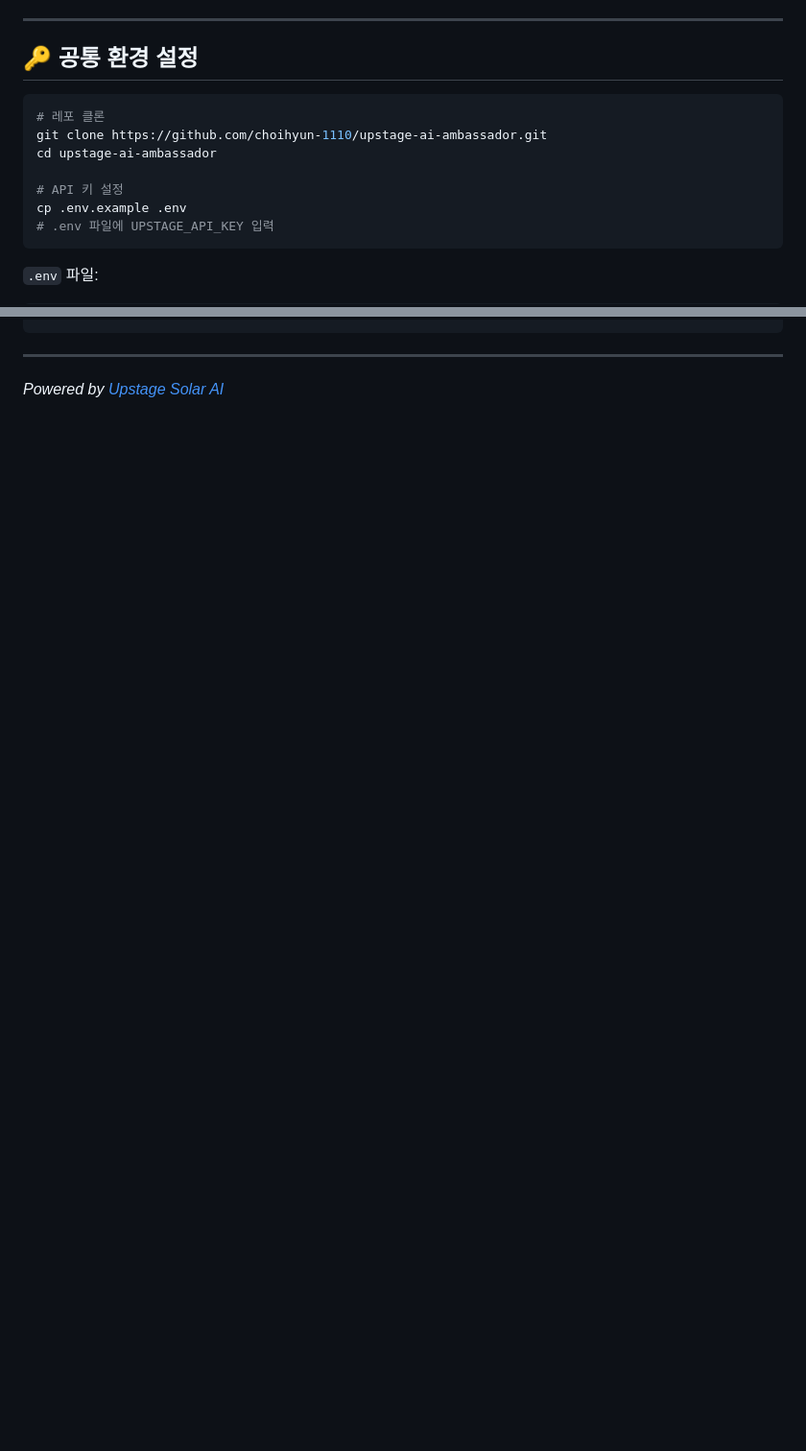
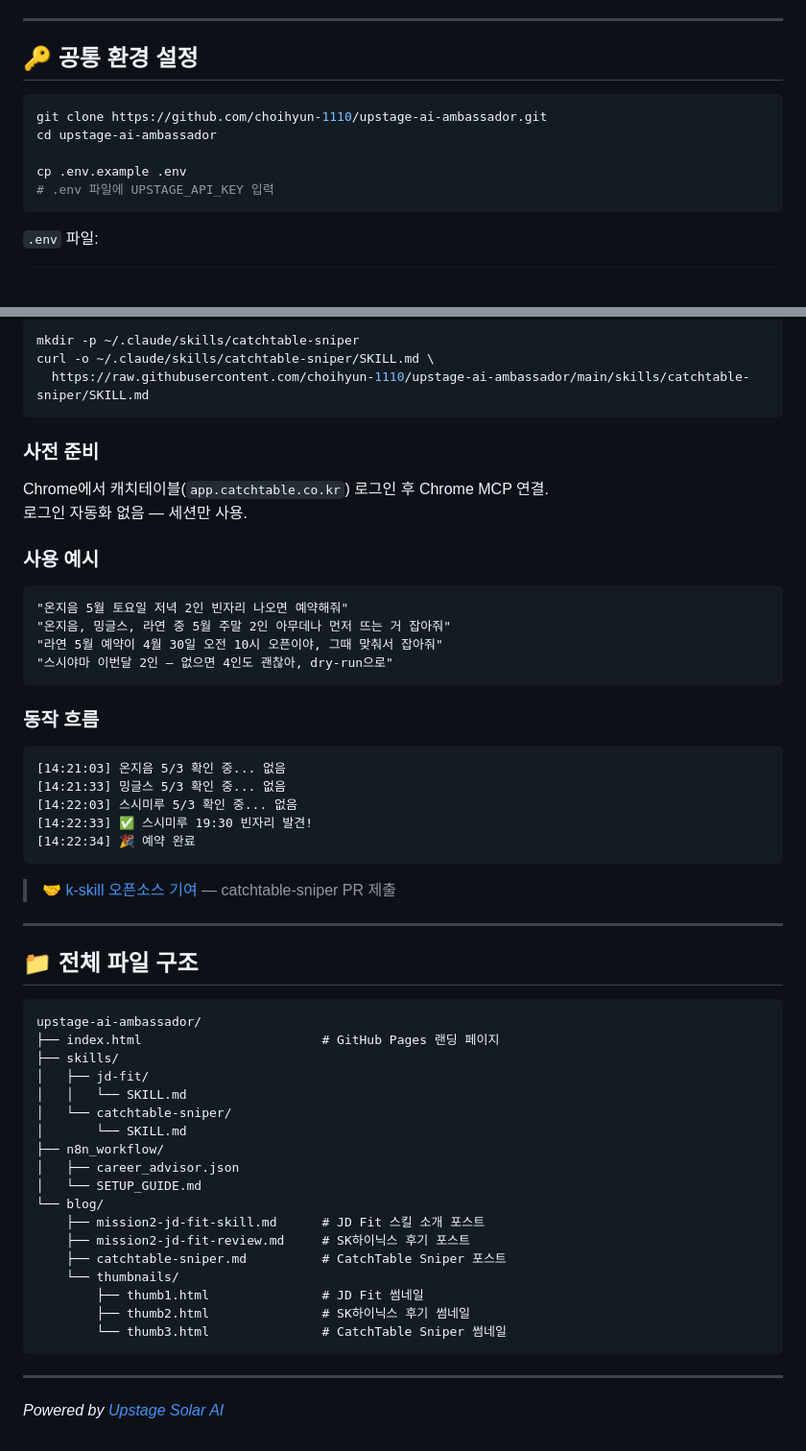
Before and after one commit to choihyun-1110/upstage-ai-ambassador, a Markdown page: README.md, 2 parts joined by grey strips. Shown at 96% size. Drawn GitHub-style; blank space fills up the shorter version.

````diff
--- a/README.md
+++ b/README.md
@@ -34,11 +46,9 @@ PDF 한 장으로 나만의 커리어 코치를 만드는 자동화 워크플로
 ## 🔑 공통 환경 설정
 
 ```bash
-# 레포 클론
 git clone https://github.com/choihyun-1110/upstage-ai-ambassador.git
 cd upstage-ai-ambassador
 
-# API 키 설정
 cp .env.example .env
 # .env 파일에 UPSTAGE_API_KEY 입력
 ```
@@ -185,3 +209,58 @@ skills/
+```bash
+mkdir -p ~/.claude/skills/catchtable-sniper
+curl -o ~/.claude/skills/catchtable-sniper/SKILL.md \
+  https://raw.githubusercontent.com/choihyun-1110/upstage-ai-ambassador/main/skills/catchtable-sniper/SKILL.md
+```
+
+### 사전 준비
+
+Chrome에서 캐치테이블(`app.catchtable.co.kr`) 로그인 후 Chrome MCP 연결.
+로그인 자동화 없음 — 세션만 사용.
+
+### 사용 예시
+
+```
+"온지음 5월 토요일 저녁 2인 빈자리 나오면 예약해줘"
+"온지음, 밍글스, 라연 중 5월 주말 2인 아무데나 먼저 뜨는 거 잡아줘"
+"라연 5월 예약이 4월 30일 오전 10시 오픈이야, 그때 맞춰서 잡아줘"
+"스시야마 이번달 2인 — 없으면 4인도 괜찮아, dry-run으로"
+```
+
+### 동작 흐름
+
+```
+[14:21:03] 온지음 5/3 확인 중... 없음
+[14:21:33] 밍글스 5/3 확인 중... 없음
+[14:22:03] 스시미루 5/3 확인 중... 없음
+[14:22:33] ✅ 스시미루 19:30 빈자리 발견!
+[14:22:34] 🎉 예약 완료
+```
+
+> 🤝 [k-skill 오픈소스 기여](https://github.com/NomaDamas/k-skill) — catchtable-sniper PR 제출
+
+---
+
+## 📁 전체 파일 구조
+
+```
+upstage-ai-ambassador/
+├── index.html                        # GitHub Pages 랜딩 페이지
+├── skills/
+│   ├── jd-fit/
+│   │   └── SKILL.md
+│   └── catchtable-sniper/
+│       └── SKILL.md
+├── n8n_workflow/
+│   ├── career_advisor.json
+│   └── SETUP_GUIDE.md
+└── blog/
+    ├── mission2-jd-fit-skill.md      # JD Fit 스킬 소개 포스트
+    ├── mission2-jd-fit-review.md     # SK하이닉스 후기 포스트
+    ├── catchtable-sniper.md          # CatchTable Sniper 포스트
+    └── thumbnails/
+        ├── thumb1.html               # JD Fit 썸네일
+        ├── thumb2.html               # SK하이닉스 후기 썸네일
+        └── thumb3.html               # CatchTable Sniper 썸네일
 ```
 
 ---
````
Also changed, not shown: other parts of README.md (+66 -40 lines).
